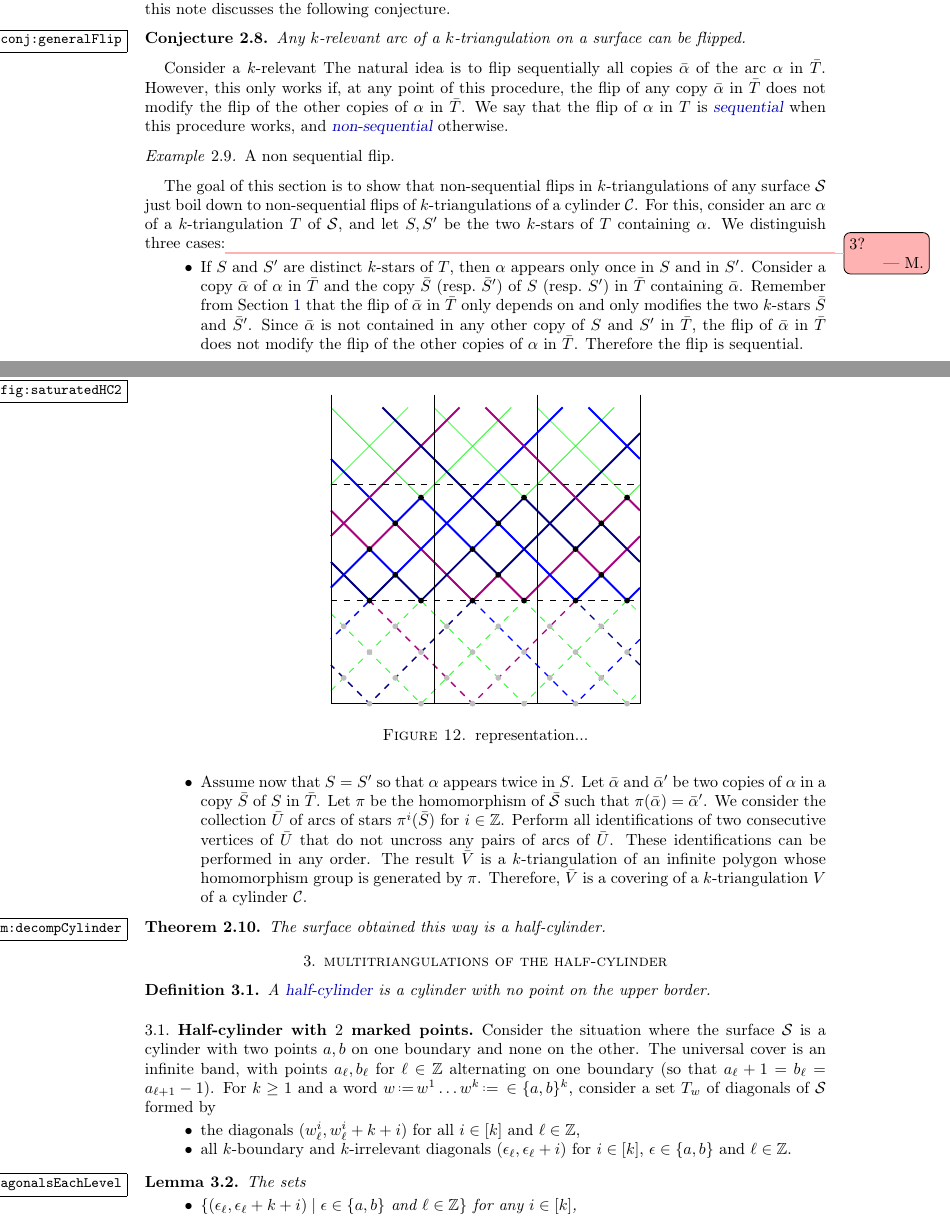
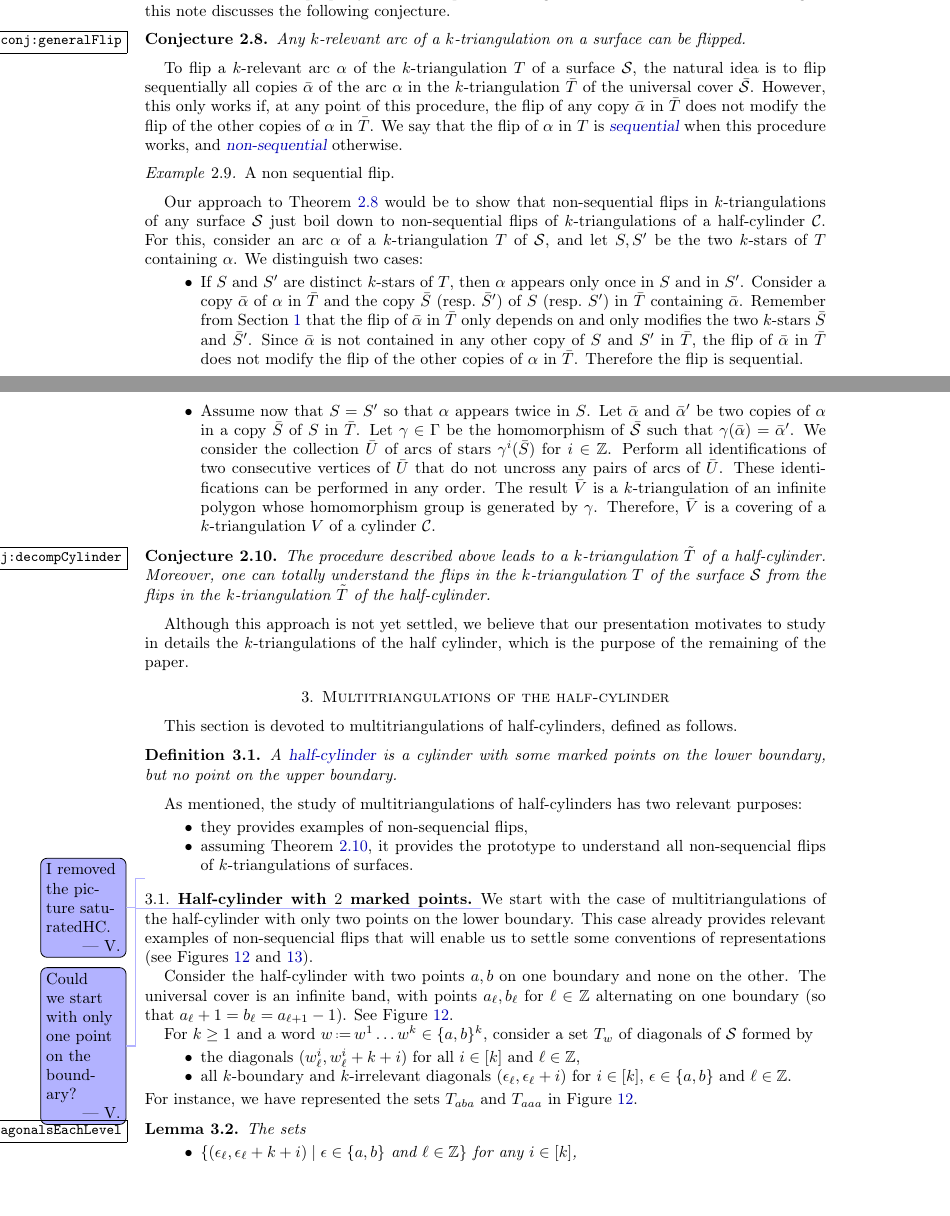
Before and after one commit to vpilaud/multitriangulationsSurfaces, a LaTeX paper (draft/multiTrig.tex): two parts of pages 11 and 12 of 16, joined at a grey line, cut so that both start at the same text, the shorter picture padded with empty space. Compiled offline with pdfLaTeX.

Commit message:
work on surfaces

```diff
--- a/draft/multiTrig.tex
+++ b/draft/multiTrig.tex
@@ -844,8 +844,7 @@ Any $k$-relevant arc of a $k$-triangulation on a surface can be flipped.
 %Consider a $k$-triangulation~$T$ of a surface~$\surface$.
 %Let~$\bar T$ be the corresponding infinite $k$-triangulation of the universal cover~$\bar \surface$.
 %We want to show that any $k$-relevant arc~$\alpha$ of~$T$ is flippable.
-Consider a $k$-relevant
-The natural idea is to flip sequentially all copies~$\bar\alpha$ of the arc~$\alpha$ in~$\bar T$.
+To flip a $k$-relevant arc~$\alpha$ of the $k$-triangulation~$T$ of a surface~$\surface$, the natural idea is to flip sequentially all copies~$\bar\alpha$ of the arc~$\alpha$ in the $k$-triangulation~$\bar T$ of the universal cover~$\bar\surface$.
 However, this only works if, at any point of this procedure, the flip of any copy~$\bar\alpha$ in~$\bar T$ does not modify the flip of the other copies of~$\alpha$ in~$\bar T$.
 We say that the flip of~$\alpha$ in~$T$ is \defn{sequential} when this procedure works, and \defn{non-sequential} otherwise.
 
@@ -853,46 +852,64 @@ We say that the flip of~$\alpha$ in~$T$ is \defn{sequential} when this procedure
 A non sequential flip.
 \end{example}
 
-
-The goal of this section is to show that non-sequential flips in $k$-triangulations of any surface~$\surface$ just boil down to non-sequential flips of $k$-triangulations of a cylinder~$\cylinder$.
+Our approach to \cref{conj:generalFlip} would be to show that non-sequential flips in $k$-triangulations of any surface~$\surface$ just boil down to non-sequential flips of $k$-triangulations of a half-cylinder~$\cylinder$.
 For this, consider an arc~$\alpha$ of a $k$-triangulation~$T$ of~$\surface$, and let~$S,S'$ be the two $k$-stars of~$T$ containing~$\alpha$.
-We distinguish three cases:\mathias{3?}
+We distinguish two cases:
 \begin{itemize}
 \item If~$S$ and~$S'$ are distinct $k$-stars of~$T$, then $\alpha$ appears only once in~$S$ and in~$S'$. Consider a copy~$\bar\alpha$ of~$\alpha$ in~$\bar T$ and the copy~$\bar S$ (resp.~$\bar S'$) of~$S$ (resp.~$S'$) in~$\bar T$ containing~$\bar\alpha$. Remember from \cref{sec:infiniteMultitriangulations} that the flip of~$\bar\alpha$ in~$\bar T$ only depends on and only modifies the two $k$-stars~$\bar S$ and~$\bar S'$. Since~$\bar\alpha$ is not contained in any other copy of~$S$ and~$S'$ in~$\bar T$, the flip of~$\bar\alpha$ in~$\bar T$ does not modify the flip of the other copies of~$\alpha$ in~$\bar T$. Therefore the flip is sequential.
-\item Assume now that~$S = S'$ so that~$\alpha$ appears twice in~$S$. Let~$\bar\alpha$ and~$\bar\alpha'$ be two copies of~$\alpha$ in a copy~$\bar S$ of~$S$ in~$\bar T$. Let~$\pi$ be the homomorphism of~$\bar\surface$ such that~$\pi(\bar\alpha) = \bar\alpha'$. We consider the collection~$\bar U$ of arcs of stars~$\pi^i(\bar S)$ for~$i \in \Z$. Perform all identifications of two consecutive vertices of~$\bar U$ that do not uncross any pairs of arcs of~$\bar U$. These identifications can be performed in any order. The result~$\bar V$ is a $k$-triangulation of an infinite polygon whose homomorphism group is generated by~$\pi$. Therefore, $\bar V$ is a covering of a $k$-triangulation~$V$ of a cylinder~$\cylinder$.
+\item Assume now that~$S = S'$ so that~$\alpha$ appears twice in~$S$. Let~$\bar\alpha$ and~$\bar\alpha'$ be two copies of~$\alpha$ in a copy~$\bar S$ of~$S$ in~$\bar T$. Let~$\gamma \in \Gamma$ be the homomorphism of~$\bar\surface$ such that~$\gamma(\bar\alpha) = \bar\alpha'$. We consider the collection~$\bar U$ of arcs of stars~$\gamma^i(\bar S)$ for~$i \in \Z$. Perform all identifications of two consecutive vertices of~$\bar U$ that do not uncross any pairs of arcs of~$\bar U$. These identifications can be performed in any order. The result~$\bar V$ is a $k$-triangulation of an infinite polygon whose homomorphism group is generated by~$\gamma$. Therefore, $\bar V$ is a covering of a $k$-triangulation~$V$ of a cylinder~$\cylinder$.
 \end{itemize}
 
-\begin{theorem}
-\label{thm:decompCylinder}
-The surface obtained this way is a half-cylinder.
-\end{theorem}
+\begin{conjecture}
+\label{conj:decompCylinder}
+The procedure described above leads to a $k$-triangulation~$\tilde T$ of a half-cylinder.
+Moreover, one can totally understand the flips in the $k$-triangulation~$T$ of the surface~$\surface$ from the flips in the $k$-triangulation~$\tilde T$ of the half-cylinder.
+\end{conjecture}
+
+Although this approach is not yet settled, we believe that our presentation motivates to study in details the $k$-triangulations of the half cylinder, which is the purpose of the remaining of the paper.
 
 %%%%%%%%%%%%%%%%%%%%%%%%%%%%%%%%%%%%%%
 
-\section{multitriangulations of the half-cylinder}
+\section{Multitriangulations of the half-cylinder}
+
+This section is devoted to multitriangulations of half-cylinders, defined as follows.
 
 \begin{definition}
-A \defn{half-cylinder} is a cylinder with no point on the upper border.
+A \defn{half-cylinder} is a cylinder with some marked points on the lower boundary, but no point on the upper boundary.
 \end{definition}
 
-\begin{figure}
-\label{fig:saturatedHC2}
-\includegraphics[scale=1]{saturatedHC}
-\caption{representation...}
-\end{figure}
+As mentioned, the study of multitriangulations of half-cylinders has two relevant purposes:
+\begin{itemize}
+\item they provides examples of non-sequencial flips,
+\item assuming \cref{conj:decompCylinder}, it provides the prototype to understand all non-sequencial flips of $k$-triangulations of surfaces.
+\end{itemize}
+
+%\begin{figure}
+%\label{fig:saturatedHC2}
+%\includegraphics[scale=1]{saturatedHC}
+%\caption{representation...}
+%\end{figure}
+\vincent{I removed the picture saturatedHC.}
 
 %%%%%%%%%%%%
 
 \subsection{Half-cylinder with $2$ marked points}
 
-Consider the situation where the surface~$\surface$ is a cylinder with two points~$a,b$ on one boundary and none on the other.
+\vincent{Could we start with only one point on the boundary?}
+We start with the case of multitriangulations of the half-cylinder with only two points on the lower boundary.
+This case already provides relevant examples of non-sequencial flips that will enable us to settle some conventions of representations (see \cref{fig:nonsequential,fig:nonsequentialVHrep}).
+
+Consider the half-cylinder with two points~$a,b$ on one boundary and none on the other.
 The universal cover is an infinite band, with points~$a_{\ell}, b_{\ell}$ for~$\ell \in \Z$ alternating on one boundary (so that~$a_\ell+1 = b_\ell = a_{\ell+1}-1$).
-For~$k \ge 1$ and a word~$w \eqdef w^1 \dots w^k \eqdef  \in \{a,b\}^k$, consider a set~$T_w$ of diagonals of~$\surface$ formed by
+See \cref{fig:nonsequential}.
+
+For~$k \ge 1$ and a word~$w \eqdef w^1 \dots w^k  \in \{a,b\}^k$, consider a set~$T_w$ of diagonals of~$\surface$ formed by
 \begin{itemize}
 \item the diagonals~$(w^i_\ell, w^i_{\ell}+k+i)$ for all~$i \in [k]$ and~$\ell \in \Z$,
 \item all $k$-boundary and $k$-irrelevant diagonals~$(\epsilon_{\ell}, \epsilon_{\ell}+i)$ for~$i \in [k]$, $\epsilon \in \{a,b\}$ and~$\ell \in \Z$.
 %\item the outer $k$-boundary diagonals~$(a_{\ell}, a_{\ell}+2k)$ for~$\ell \in \Z$.
 \end{itemize}
+For instance, we have represented the sets~$T_{aba}$ and~$T_{aaa}$ in \cref{fig:nonsequential}.
 
 \begin{figure}
 	\capstart
```
Also changed, not shown: draft/multiTrig.tex (34 more changed lines).
